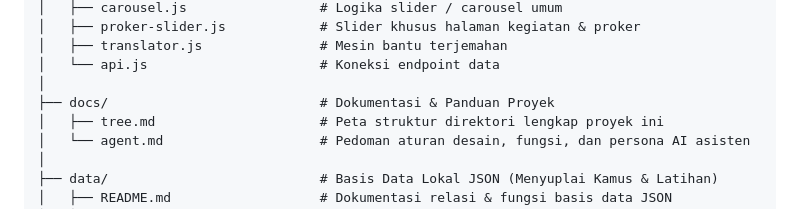
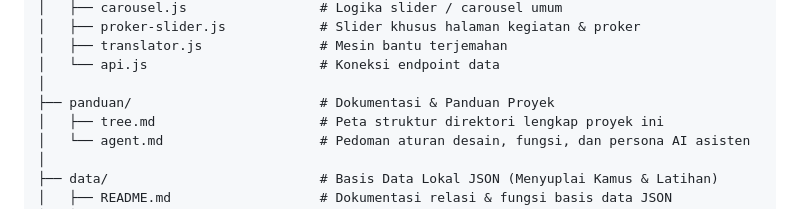
Before and after one commit to Hans46824/Mirai-No-Webu, a Markdown page: panduan/tree.md, the part around the change. GitHub-like rendering.

```diff
--- a/docs/tree.md
+++ b/panduan/tree.md
@@ -26,7 +26,7 @@ Mirai-No-Webu/
 │   ├── translator.js               # Mesin bantu terjemahan
 │   └── api.js                      # Koneksi endpoint data
 │
-├── docs/                           # Dokumentasi & Panduan Proyek
+├── panduan/                        # Dokumentasi & Panduan Proyek
 │   ├── tree.md                     # Peta struktur direktori lengkap proyek ini
 │   └── agent.md                    # Pedoman aturan desain, fungsi, dan persona AI asisten
 │
```
Also changed, not shown: README.md (+1 -1 lines), panduan/agent.md (renamed from docs/agent.md, +1 -1 lines).
